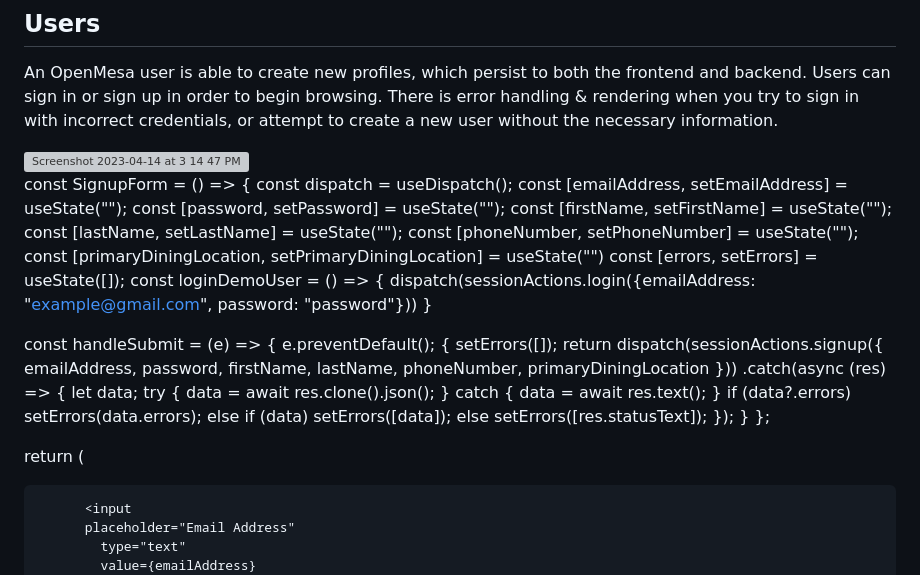
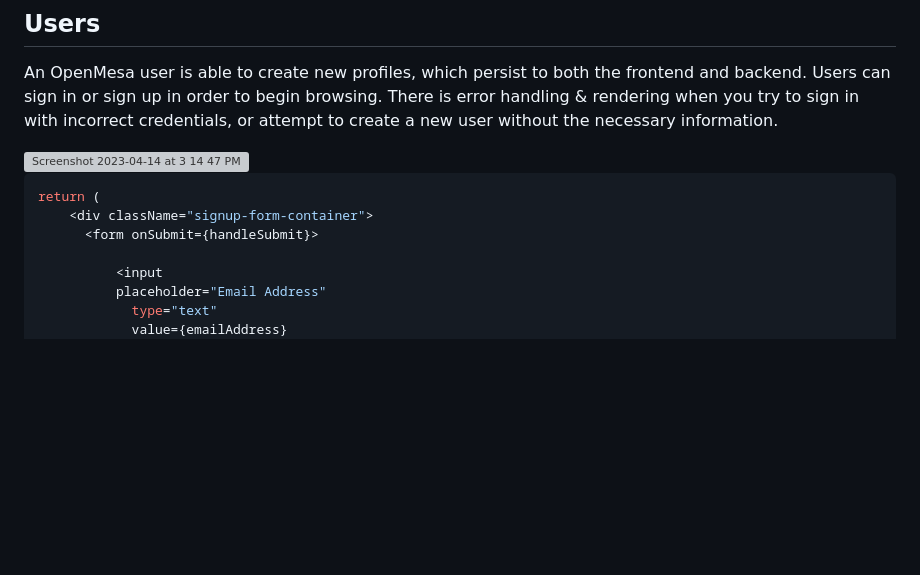
Before and after one commit to abaez8031/OpenMesa, a Markdown page: README.md, the part around one of its changes. GitHub-like rendering; blank space fills up the shorter version; grey boxes are pictures that could not be loaded.

````diff
--- a/README.md
+++ b/README.md
@@ -19,42 +19,8 @@ An OpenMesa user is able to create new profiles, which persist to both the front
 
 <img width="1437" alt="Screenshot 2023-04-14 at 3 14 47 PM" src="https://user-images.githubusercontent.com/113265748/232136558-bdfeb8fc-6cca-40fb-ae61-0b1bbfcbc126.png">
 
-const SignupForm = () => {
-  const dispatch = useDispatch();
-  const [emailAddress, setEmailAddress] = useState("");
-  const [password, setPassword] = useState("");
-  const [firstName, setFirstName] = useState("");
-  const [lastName, setLastName] = useState("");
-  const [phoneNumber, setPhoneNumber] = useState("");
-  const [primaryDiningLocation, setPrimaryDiningLocation] = useState("")
-  const [errors, setErrors] = useState([]);
-  const loginDemoUser = () => {
-    dispatch(sessionActions.login({emailAddress: "example@gmail.com", password: "password"}))
-  }
-
-
-
-
-  const handleSubmit = (e) => {
-    e.preventDefault();
-    {
-      setErrors([]);
-      return dispatch(sessionActions.signup({ emailAddress, password, firstName, lastName, phoneNumber, primaryDiningLocation }))
-        .catch(async (res) => {
-        let data;
-        try {
-          data = await res.clone().json();
-        } catch {
-          data = await res.text();
-        }
-        if (data?.errors) setErrors(data.errors);
-        else if (data) setErrors([data]);
-        else setErrors([res.statusText]);
-      });
-    }
-  };
-
-  return (
+```js
+return (
     <div className="signup-form-container">
       <form onSubmit={handleSubmit}>
 
````
Also changed, not shown: other parts of README.md (+0 -1 lines).
